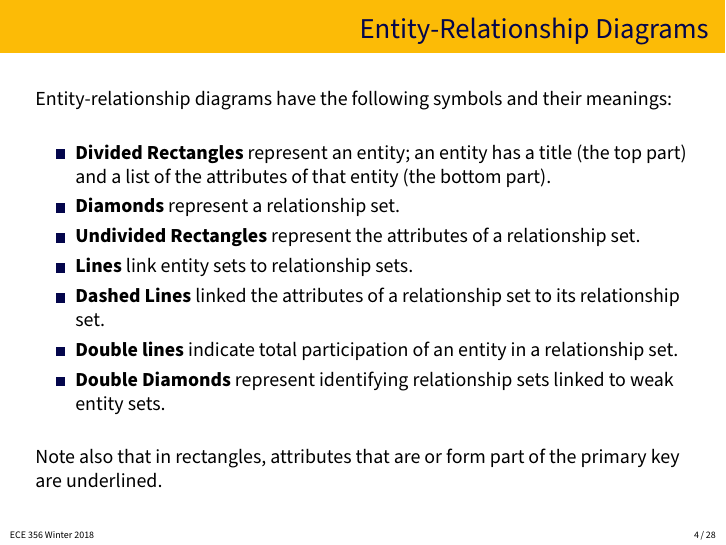
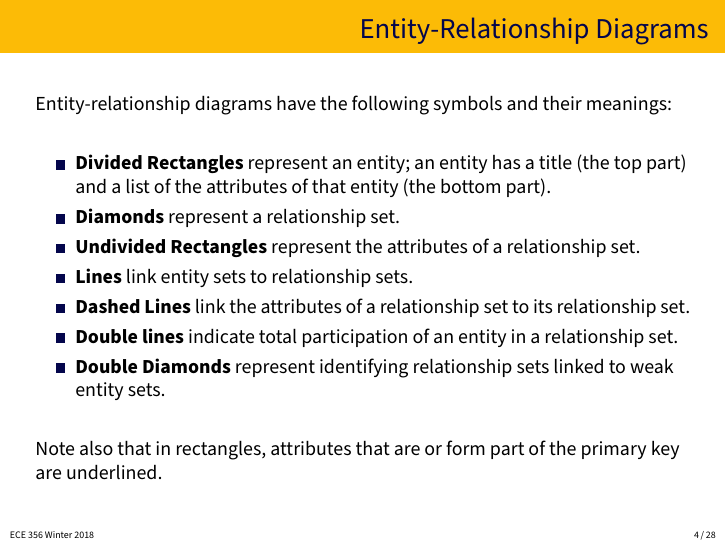
Before and after one commit to jzarnett/ece356, LaTeX slides (lectures/L08-slides.tex): page 4 of 28. Compiled offline with pdfLaTeX.

Commit message:
L08: Fix tense "linked" -> "link

```diff
--- a/lectures/L08-slides.tex
+++ b/lectures/L08-slides.tex
@@ -57,7 +57,7 @@ Entity-relationship diagrams have the following symbols and their meanings:
 	\item \textbf{Diamonds} represent a relationship set.
 	\item \textbf{Undivided Rectangles} represent the attributes of a relationship set.
 	\item \textbf{Lines} link entity sets to relationship sets.
-	\item \textbf{Dashed Lines} linked the attributes of a relationship set to its relationship set.
+	\item \textbf{Dashed Lines} link the attributes of a relationship set to its relationship set.
 	\item \textbf{Double lines} indicate total participation of an entity in a relationship set.
 	\item \textbf{Double Diamonds} represent identifying relationship sets linked to weak entity sets.
 \end{itemize}
```
